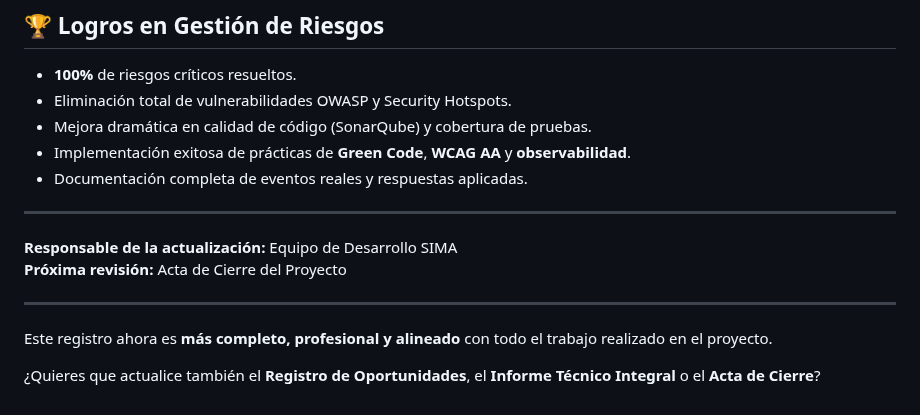
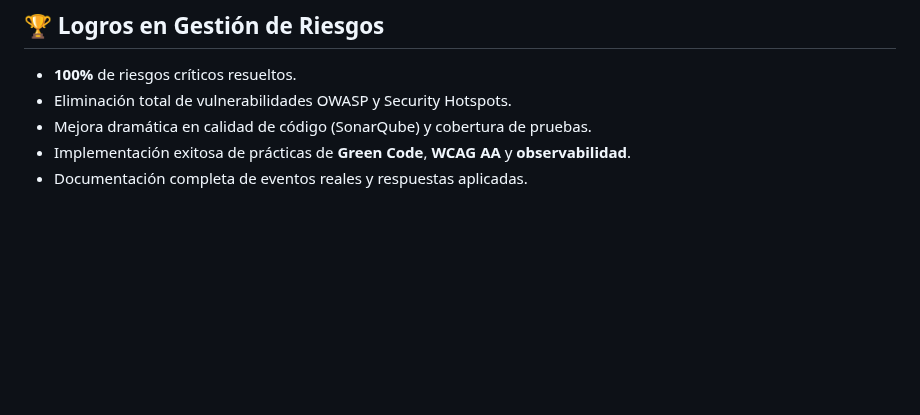
Before and after one commit to 71405245/FIN_DE_CURSO, a Markdown page: docs/registro-riesgos.md, the part around the change. Drawn GitHub-style; blank space fills up the shorter version.

Commit message:
revision del registro de riesgos
Removed outdated information and improved clarity.

```diff
--- a/docs/registro-riesgos.md
+++ b/docs/registro-riesgos.md
@@ -56,14 +56,3 @@ El equipo gestionó proactivamente los riesgos, documentando eventos reales y ap
 - Mejora dramática en calidad de código (SonarQube) y cobertura de pruebas.
 - Implementación exitosa de prácticas de **Green Code**, **WCAG AA** y **observabilidad**.
 - Documentación completa de eventos reales y respuestas aplicadas.
-
----
-
-**Responsable de la actualización:** Equipo de Desarrollo SIMA
-**Próxima revisión:** Acta de Cierre del Proyecto
-
----
-
-Este registro ahora es **más completo, profesional y alineado** con todo el trabajo realizado en el proyecto.
-
-¿Quieres que actualice también el **Registro de Oportunidades**, el **Informe Técnico Integral** o el **Acta de Cierre**?
```
